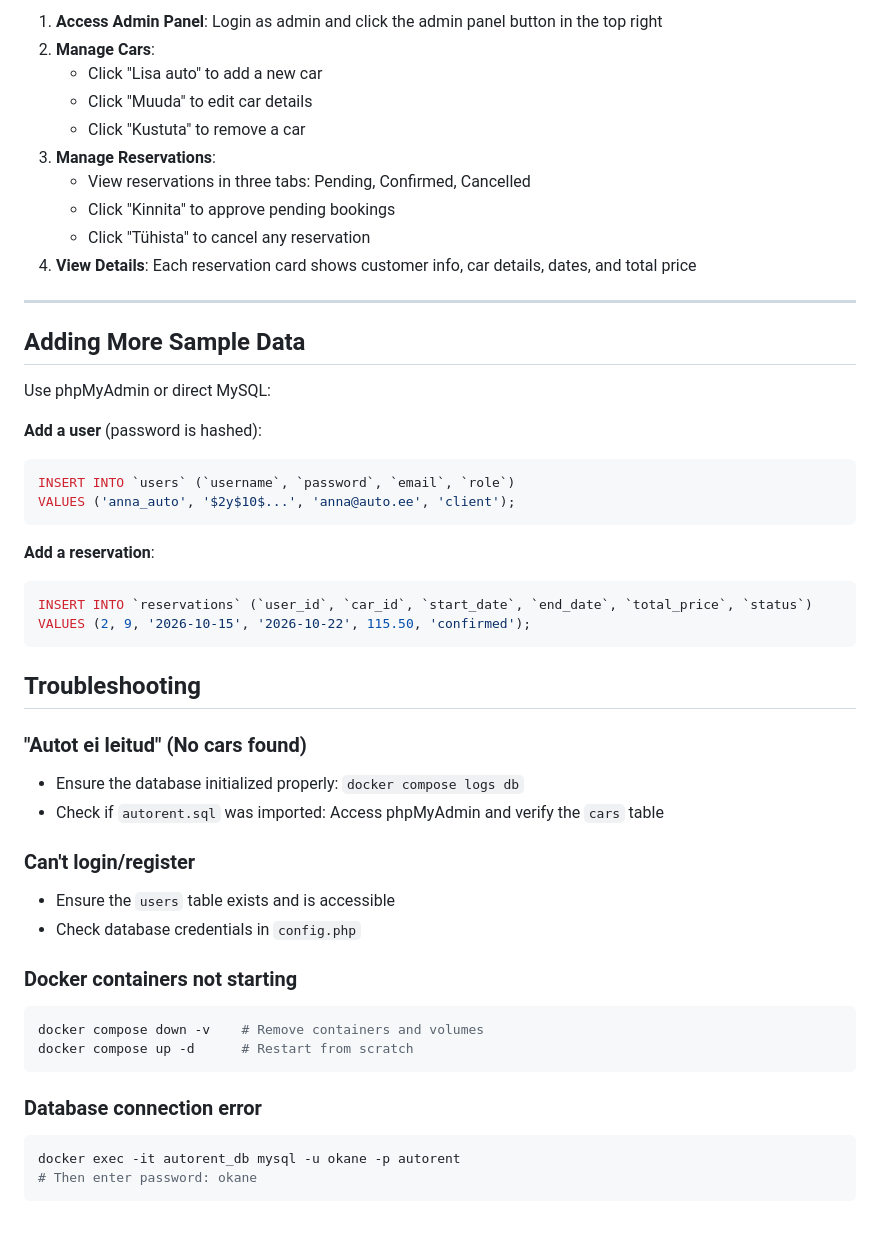
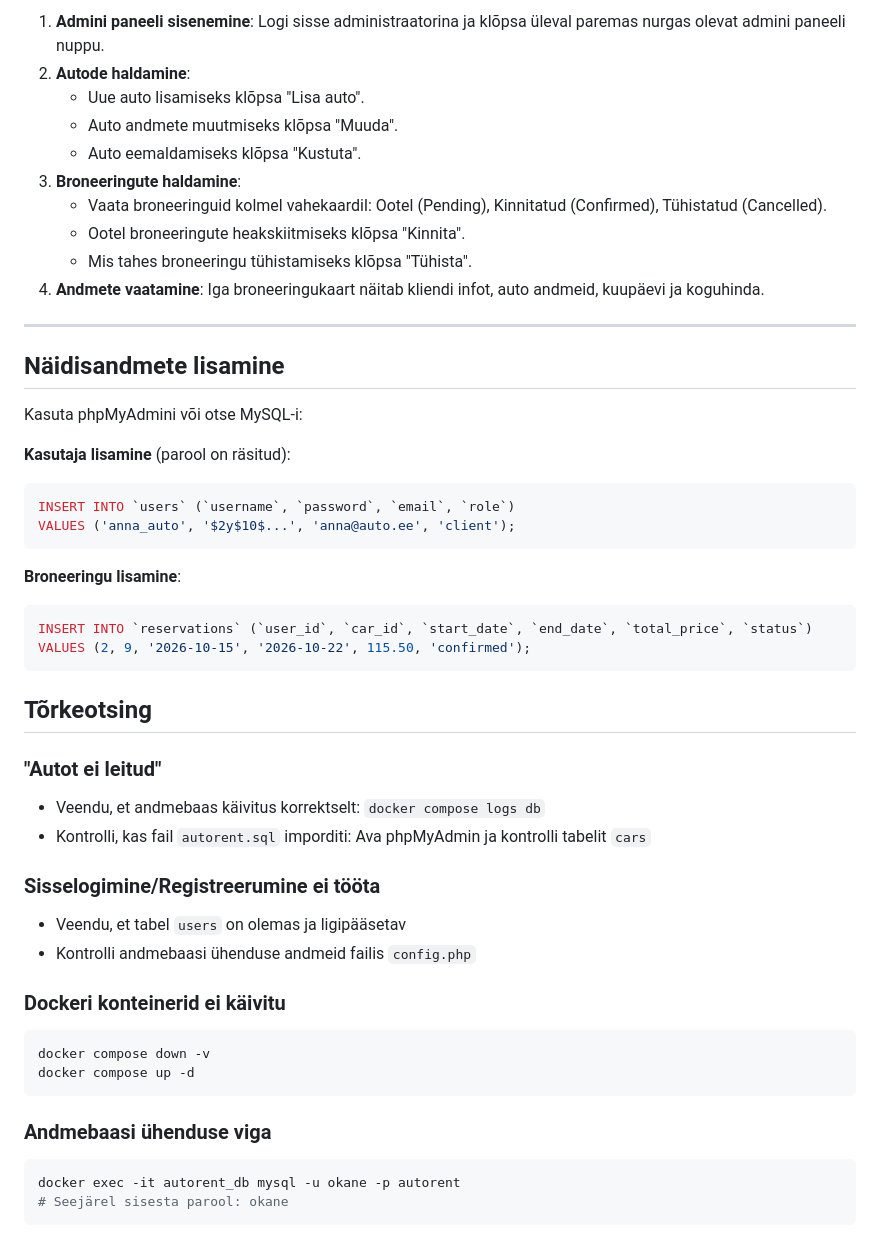
Before and after one commit to okane-max/PHP-alused, a Markdown page: README.md, the part around one of its changes. Drawn GitHub-style.

````diff
--- a/README.md
+++ b/README.md
@@ -142,51 +133,51 @@ docker exec -it autorent_web php /var/www/html/create_admin.php admin admin@auto
 
-1. **Access Admin Panel**: Login as admin and click the admin panel button in the top right
-2. **Manage Cars**:
-   - Click "Lisa auto" to add a new car
-   - Click "Muuda" to edit car details
-   - Click "Kustuta" to remove a car
-3. **Manage Reservations**:
-   - View reservations in three tabs: Pending, Confirmed, Cancelled
-   - Click "Kinnita" to approve pending bookings
-   - Click "Tühista" to cancel any reservation
-4. **View Details**: Each reservation card shows customer info, car details, dates, and total price
+1. **Admini paneeli sisenemine**: Logi sisse administraatorina ja klõpsa üleval paremas nurgas olevat admini paneeli nuppu.
+2. **Autode haldamine**:
+	- Uue auto lisamiseks klõpsa "Lisa auto".
+	- Auto andmete muutmiseks klõpsa "Muuda".
+	- Auto eemaldamiseks klõpsa "Kustuta".
+3. **Broneeringute haldamine**:
+	- Vaata broneeringuid kolmel vahekaardil: Ootel (Pending), Kinnitatud (Confirmed), Tühistatud (Cancelled).
+	- Ootel broneeringute heakskiitmiseks klõpsa "Kinnita".
+	- Mis tahes broneeringu tühistamiseks klõpsa "Tühista".
+4. **Andmete vaatamine**: Iga broneeringukaart näitab kliendi infot, auto andmeid, kuupäevi ja koguhinda.
 
 ---
 
-## Adding More Sample Data
+## Näidisandmete lisamine
 
-Use phpMyAdmin or direct MySQL:
+Kasuta phpMyAdmini või otse MySQL-i:
 
-**Add a user** (password is hashed):
+**Kasutaja lisamine** (parool on räsitud):
 ```sql
 INSERT INTO `users` (`username`, `password`, `email`, `role`)
 VALUES ('anna_auto', '$2y$10$...', 'anna@auto.ee', 'client');
 ```
 
-**Add a reservation**:
+**Broneeringu lisamine**:
 ```sql
 INSERT INTO `reservations` (`user_id`, `car_id`, `start_date`, `end_date`, `total_price`, `status`)
 VALUES (2, 9, '2026-10-15', '2026-10-22', 115.50, 'confirmed');
 ```
 
-## Troubleshooting
+## Tõrkeotsing
 
-### "Autot ei leitud" (No cars found)
-- Ensure the database initialized properly: `docker compose logs db`
-- Check if `autorent.sql` was imported: Access phpMyAdmin and verify the `cars` table
+### "Autot ei leitud"
+- Veendu, et andmebaas käivitus korrektselt: `docker compose logs db`
+- Kontrolli, kas fail `autorent.sql` imporditi: Ava phpMyAdmin ja kontrolli tabelit `cars`
 
-### Can't login/register
-- Ensure the `users` table exists and is accessible
-- Check database credentials in `config.php`
+### Sisselogimine/Registreerumine ei tööta
+- Veendu, et tabel `users` on olemas ja ligipääsetav
+- Kontrolli andmebaasi ühenduse andmeid failis `config.php`
 
-### Docker containers not starting
+### Dockeri konteinerid ei käivitu
 ```bash
-docker compose down -v    # Remove containers and volumes
-docker compose up -d      # Restart from scratch
+docker compose down -v
+docker compose up -d
 ```
 
-### Database connection error
+### Andmebaasi ühenduse viga
 ```bash
 docker exec -it autorent_db mysql -u okane -p autorent
-# Then enter password: okane
+# Seejärel sisesta parool: okane
 ```
````
Also changed, not shown: other parts of README.md (+59 -68 lines).
